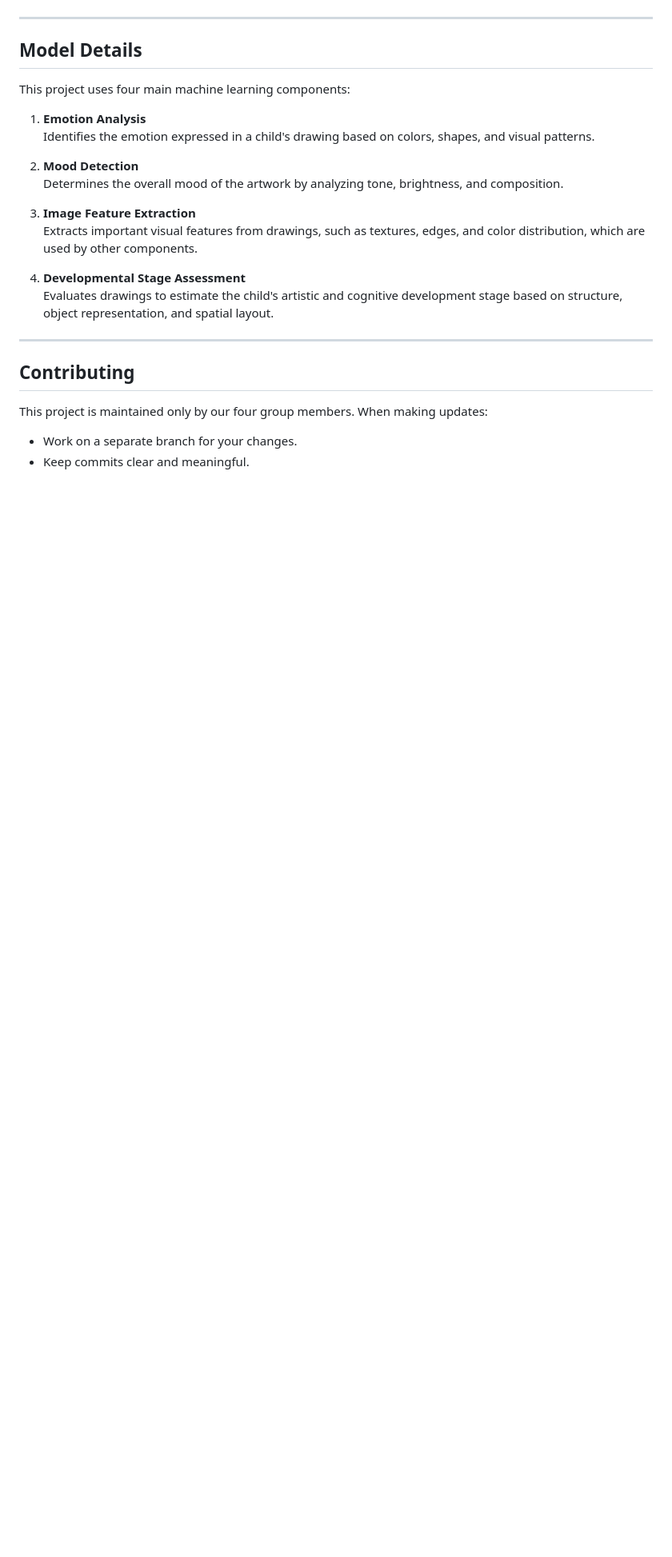
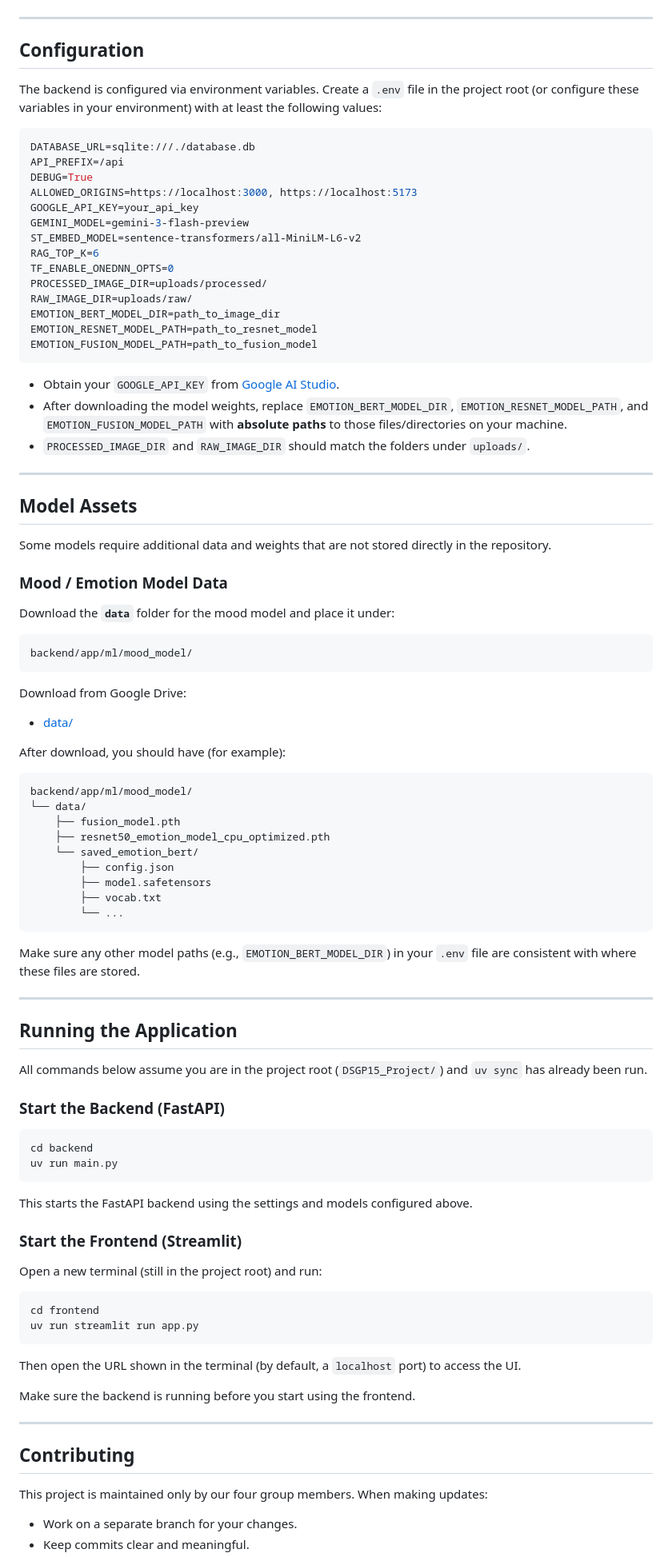
Before and after one commit to sanidavidanagama/DSGP15_Project, a Markdown page: README.md, the part around one of its changes. Shown at 80% size. Drawn GitHub-style; blank space fills up the shorter version.

Commit message:
docs: update readme

````diff
--- a/README.md
+++ b/README.md
@@ -181,22 +142,93 @@ frontend/
 
 ---
 
-## Model Details
+## Configuration
 
-This project uses four main machine learning components:
+The backend is configured via environment variables. Create a `.env` file in the project root (or configure these variables in your environment) with at least the following values:
 
-1. **Emotion Analysis**
-   Identifies the emotion expressed in a child's drawing based on colors, shapes, and visual patterns.
+```env
+DATABASE_URL=sqlite:///./database.db
+API_PREFIX=/api
+DEBUG=True
+ALLOWED_ORIGINS=https://localhost:3000, https://localhost:5173
+GOOGLE_API_KEY=your_api_key
+GEMINI_MODEL=gemini-3-flash-preview
+ST_EMBED_MODEL=sentence-transformers/all-MiniLM-L6-v2
+RAG_TOP_K=6
+TF_ENABLE_ONEDNN_OPTS=0
+PROCESSED_IMAGE_DIR=uploads/processed/
+RAW_IMAGE_DIR=uploads/raw/
+EMOTION_BERT_MODEL_DIR=path_to_image_dir
+EMOTION_RESNET_MODEL_PATH=path_to_resnet_model
+EMOTION_FUSION_MODEL_PATH=path_to_fusion_model
+```
 
-2. **Mood Detection**
-   Determines the overall mood of the artwork by analyzing tone, brightness, and composition.
+- Obtain your `GOOGLE_API_KEY` from [Google AI Studio](https://aistudio.google.com/app/api-keys).
+- After downloading the model weights, replace `EMOTION_BERT_MODEL_DIR`, `EMOTION_RESNET_MODEL_PATH`, and `EMOTION_FUSION_MODEL_PATH` with **absolute paths** to those files/directories on your machine.
+- `PROCESSED_IMAGE_DIR` and `RAW_IMAGE_DIR` should match the folders under `uploads/`.
 
-3. **Image Feature Extraction**
-   Extracts important visual features from drawings, such as textures, edges, and color distribution, which are used by other components.
+---
 
-4. **Developmental Stage Assessment**
-   Evaluates drawings to estimate the child's artistic and cognitive development stage based on structure, object representation, and spatial layout.
+## Model Assets
 
+Some models require additional data and weights that are not stored directly in the repository.
+
+### Mood / Emotion Model Data
+
+Download the **`data`** folder for the mood model and place it under:
+
+```text
+backend/app/ml/mood_model/
+```
+
+Download from Google Drive:
+
+- [data/](https://drive.google.com/drive/folders/1j0kaPqBl3NkMnQ9IBd0Oi34GHtZr-oHX?usp=drive_link)
+
+After download, you should have (for example):
+
+```bash
+backend/app/ml/mood_model/
+└── data/
+    ├── fusion_model.pth
+    ├── resnet50_emotion_model_cpu_optimized.pth
+    └── saved_emotion_bert/
+        ├── config.json
+        ├── model.safetensors
+        ├── vocab.txt
+        └── ...
+```
+
+Make sure any other model paths (e.g., `EMOTION_BERT_MODEL_DIR`) in your `.env` file are consistent with where these files are stored.
+
+
+---
+
+## Running the Application
+
+All commands below assume you are in the project root (`DSGP15_Project/`) and `uv sync` has already been run.
+
+### Start the Backend (FastAPI)
+
+```bash
+cd backend
+uv run main.py
+```
+
+This starts the FastAPI backend using the settings and models configured above.
+
+### Start the Frontend (Streamlit)
+
+Open a new terminal (still in the project root) and run:
+
+```bash
+cd frontend
+uv run streamlit run app.py
+```
+
+Then open the URL shown in the terminal (by default, a `localhost` port) to access the UI.
+
+Make sure the backend is running before you start using the frontend.
 
 ---
 
````
Also changed, not shown: other parts of README.md (+68 -107 lines).
